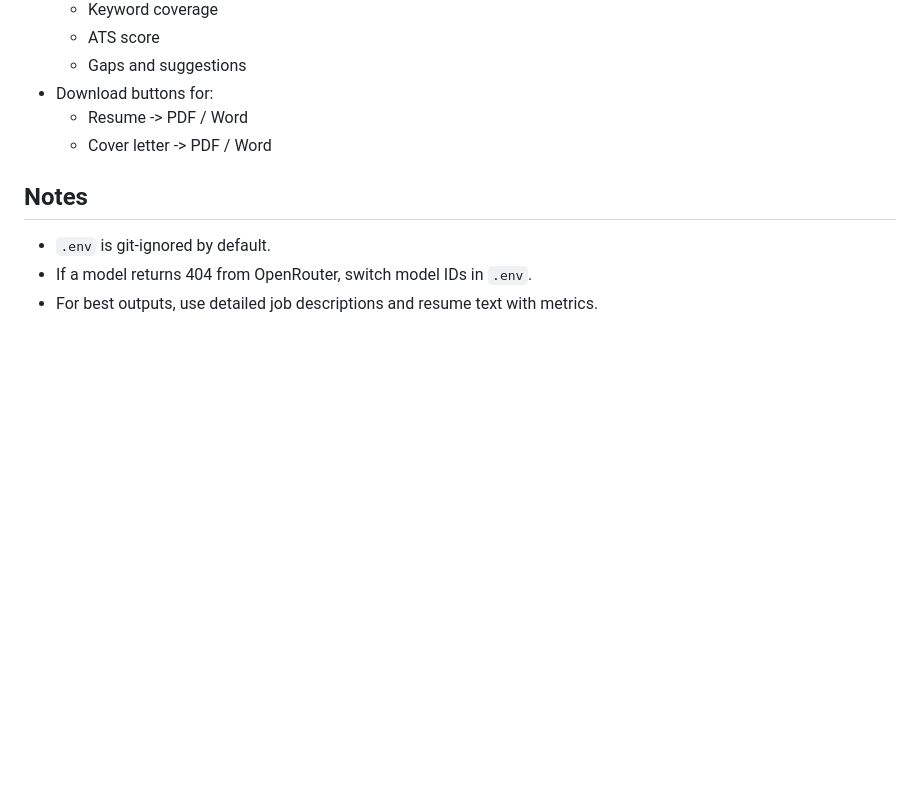
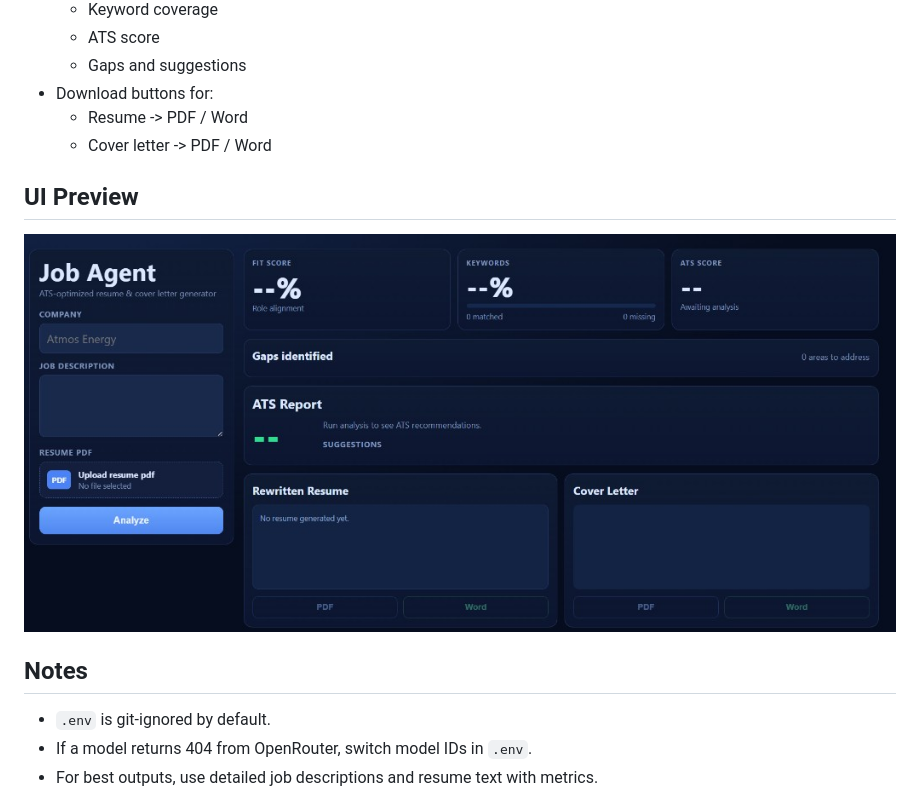
Before and after one commit to gayu56/job-agent, a Markdown page: README.md, the part around the change. GitHub-like rendering; pictures changed too: assets/ui-dashboard.png (added); blank space fills up the shorter version.

Commit message:
Add dashboard screenshot to README.
Include UI preview image in repository assets and embed it in the README for better project presentation.

Made-with: Cursor

```diff
--- a/README.md
+++ b/README.md
@@ -127,6 +127,10 @@ Input (form-data):
   - Resume -> PDF / Word
   - Cover letter -> PDF / Word
 
+## UI Preview
+
+![Job Agent Dashboard](assets/ui-dashboard.png)
+
 ## Notes
 
 - `.env` is git-ignored by default.
```
